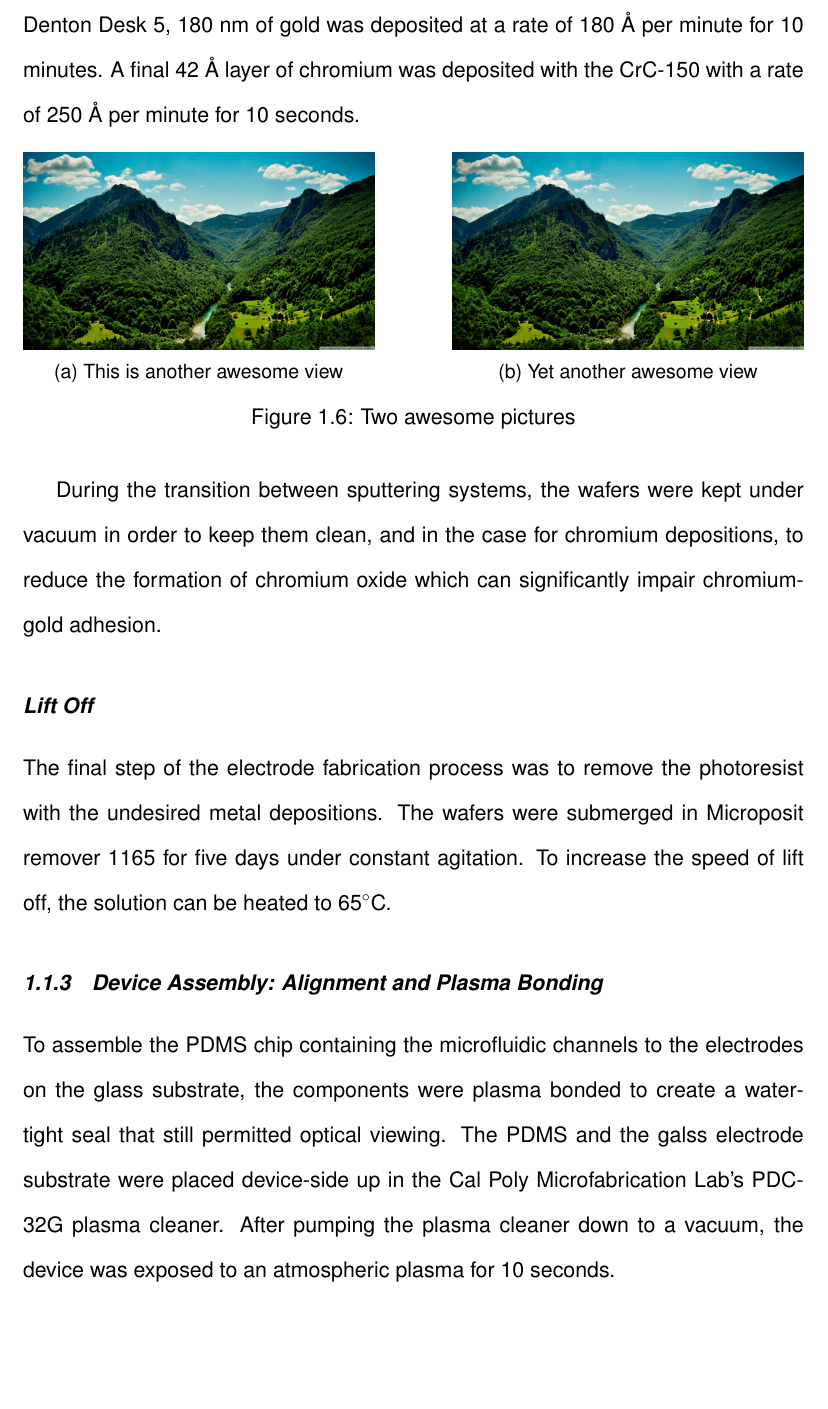
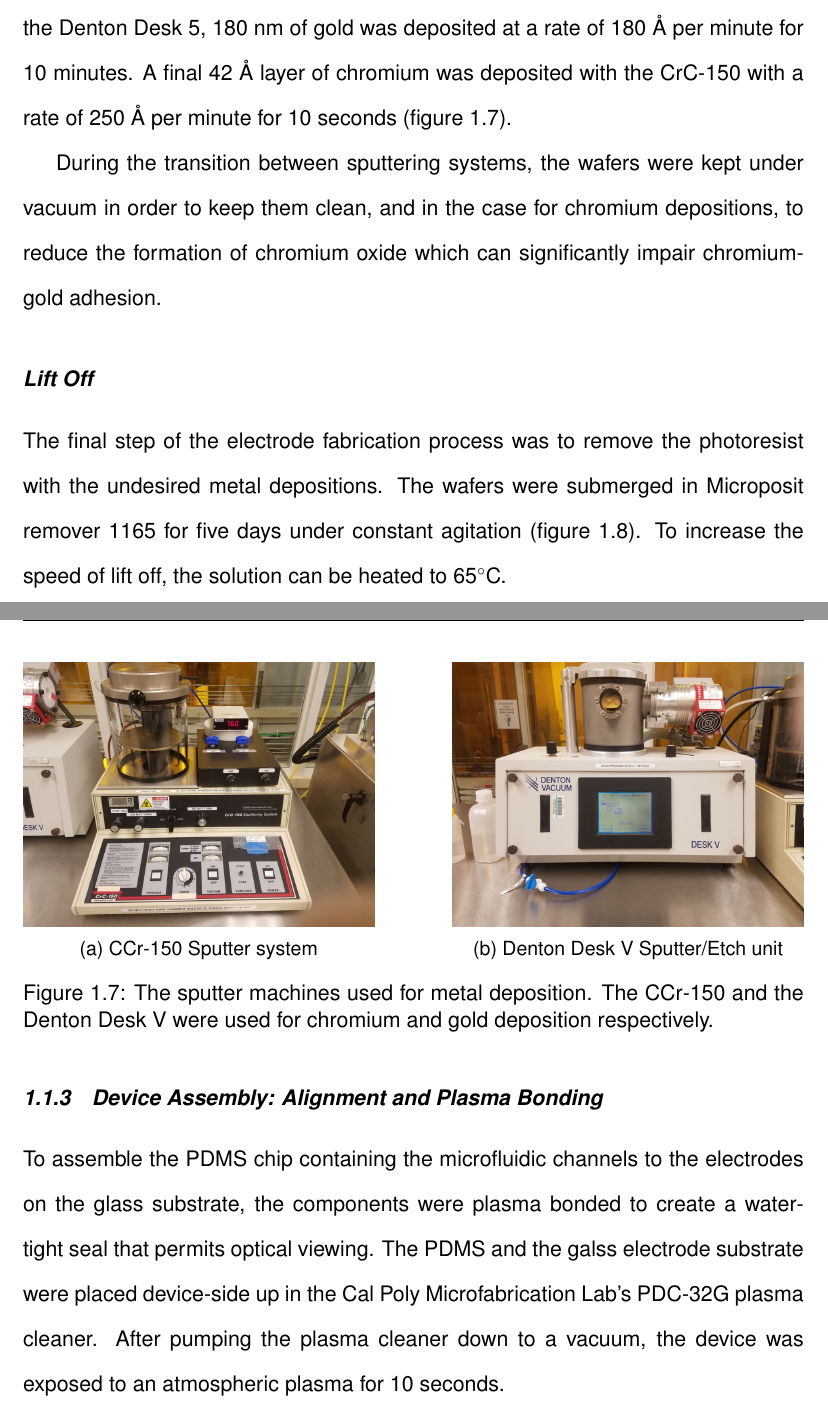
Before and after one commit to dplange/Single-Cell-Impedance-Sensor-Thesis-, a LaTeX document (main.tex, which reads chapters/methods.tex): part of page 10 of 13 before the commit and two parts of pages 10 and 11 of 14 after it, the two joined at a grey line, cut so that both start at the same text, the shorter picture padded with empty space. Compiled offline with pdfLaTeX.

Commit message:
Updates from ShareLaTeX

```diff
--- a/chapters/methods.tex
+++ b/chapters/methods.tex
@@ -79,4 +79,4 @@
     \label{fig:metal_deposition}
 \end{figure}
 
-\par To prepare the photoresist-developed wafer for metal deposition, the wafers were exposed to an oxygen plasma to volatilize and remove organic residues. The wafer was placed under vacuum in the AGS RIE system and exposed to an oxygen plasma for 30 seconds (fig. ??). The CrC-150 sputtering system was then used to deposit 175 \si{\angstrom} of chromium at a rate of 250 \si{\angstrom} per minute for 30 seconds. Using the Denton Desk 5, 180 nm of gold was deposited at a rate of 180 \si{\angstrom} per minute for 10 minutes. A final 42 \si{\angstrom} layer of chromium was deposited with the CrC-150 with a rate of 250 \si{\angstrom} per minute for 10 seconds.
+\par To prepare the photoresist-developed wafer for metal deposition, the wafers were exposed to an oxygen plasma to volatilize and remove organic residues. The wafer was placed under vacuum in the AGS RIE system and exposed to an oxygen plasma for 30 seconds (figure \ref{fig:AGS-RIE}). The CrC-150 sputtering system was then used to deposit 175 \si{\angstrom} of chromium at a rate of 250 \si{\angstrom} per minute for 30 seconds. Using the Denton Desk 5, 180 nm of gold was deposited at a rate of 180 \si{\angstrom} per minute for 10 minutes. A final 42 \si{\angstrom} layer of chromium was deposited with the CrC-150 with a rate of 250 \si{\angstrom} per minute for 10 seconds (figure \ref{fig:sputterers}).
@@ -83,25 +88,27 @@
+    \label{fig:AGS-RIE}
+\end{figure}
 
   \begin{figure}[h]
     \centering
     \begin{subfigure}[b]{0.45\textwidth}
         \centering
-        \includegraphics[width=\textwidth]{awesome_view}
-        \caption{This is another awesome view}
-        \label{fig:another_awesome_view_a}
+        \includegraphics[width=\textwidth]{images/CrC-150.jpg}
+        \caption{CCr-150 Sputter system}
+        \label{fig:ccr-150}
     \end{subfigure}
     \hfill
     \begin{subfigure}[b]{0.45\textwidth}
         \centering
-        \includegraphics[width=\textwidth]{awesome_view}
-        \caption{Yet another awesome view}
-        \label{fig:another_awesome_view_b}
+        \includegraphics[width=\textwidth]{images/denton.jpg}
+        \caption{Denton Desk V Sputter/Etch unit}
+        \label{fig:denton}
     \end{subfigure}
-    \caption{Two awesome pictures}
-    \label{fig:two_awesome_pictures}
+    \caption[Sputter machines used for metal deposition]{The sputter machines used for metal deposition. The CCr-150 and the Denton Desk V were used for chromium and gold deposition respectively.}
+    \label{fig:sputterers}
  \end{figure}
 
 \par During the transition between sputtering systems, the wafers were kept under vacuum in order to keep them clean, and in the case for chromium depositions, to reduce the formation of chromium oxide which can significantly impair chromium-gold adhesion.
 
 \subsection*{Lift Off}
 
-The final step of the electrode fabrication process was to remove the photoresist with the undesired metal depositions. The wafers were submerged in Microposit remover 1165 for five days under constant agitation. To increase the speed of lift off, the solution can be heated to 65$^\circ$C.
+The final step of the electrode fabrication process was to remove the photoresist with the undesired metal depositions. The wafers were submerged in Microposit remover 1165 for five days under constant agitation (figure \ref{fig:lift_solution}). To increase the speed of lift off, the solution can be heated to 65$^\circ$C.
@@ -108,6 +120,8 @@
+    \label{fig:lift_solution}
+\end{figure}
 
 \subsection{Device Assembly: Alignment and Plasma Bonding}
-\par To assemble the PDMS chip containing the microfluidic channels to the electrodes on the glass substrate, the components were plasma bonded to create a water-tight seal that still permitted optical viewing. The PDMS and the galss electrode substrate were placed device-side up in the Cal Poly Microfabrication Lab's PDC-32G plasma cleaner. After pumping the plasma cleaner down to a vacuum, the device was exposed to an atmospheric plasma for 10 seconds.
+\par To assemble the PDMS chip containing the microfluidic channels to the electrodes on the glass substrate, the components were plasma bonded to create a water-tight seal that permits optical viewing. The PDMS and the galss electrode substrate were placed device-side up in the Cal Poly Microfabrication Lab's PDC-32G plasma cleaner. After pumping the plasma cleaner down to a vacuum, the device was exposed to an atmospheric plasma for 10 seconds.
 
 \par After plasma activation, a drop of ethanol was place don the PDMS surface before placing the PDMS onto the electrode substrate in order to create a liquid float barrier to that will prevent permanent binding for $\sim$5 minutes. The electrodes and PDMS microchannels were aligned by hand with a microscope set at 20X magnification for visual feedback. After proper alignment, the device was baked in an oven at 65$^\circ$C for an hour.
 
```
Also changed, not shown: chapters/methods.tex (10 more changed lines).
